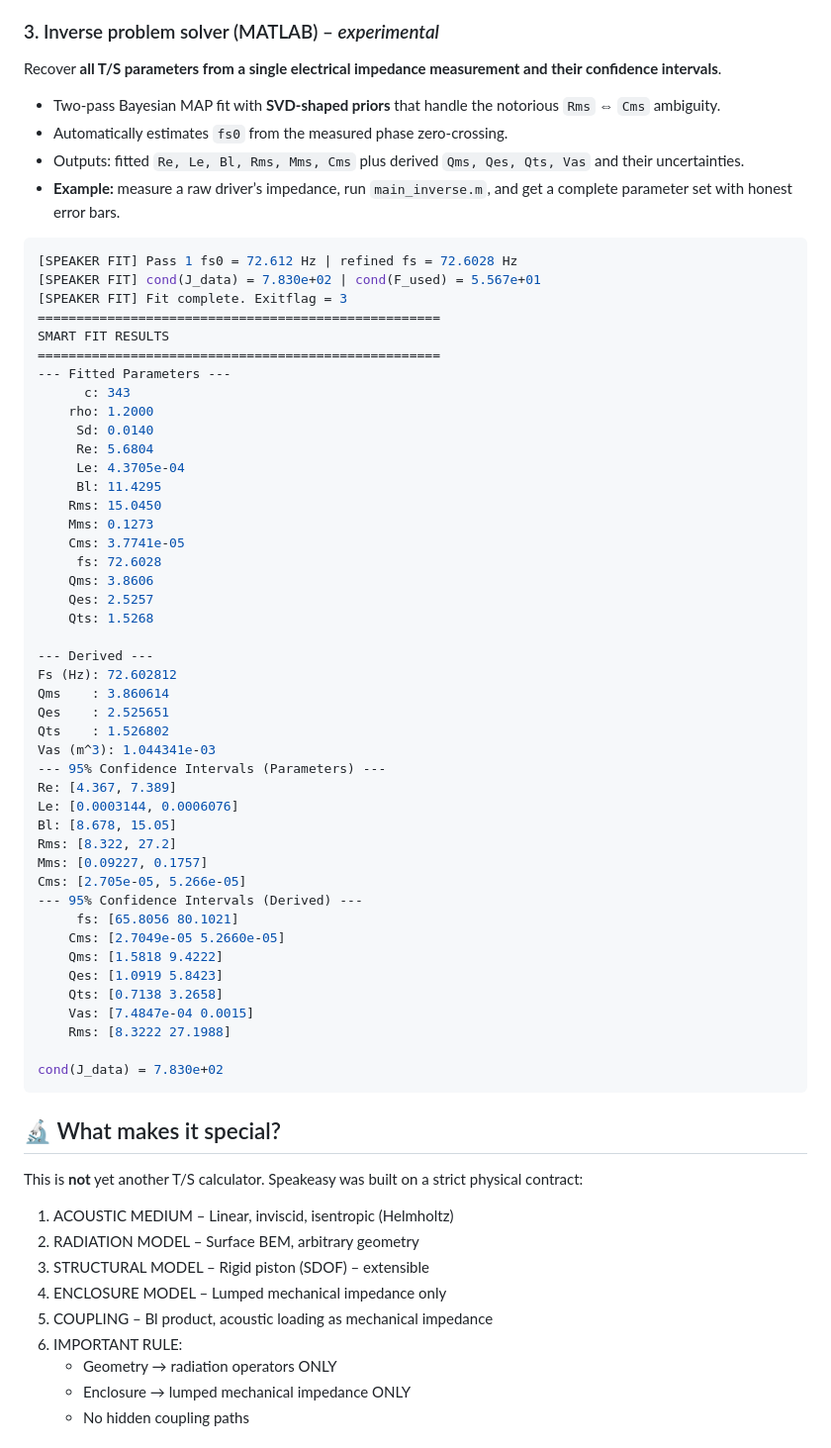
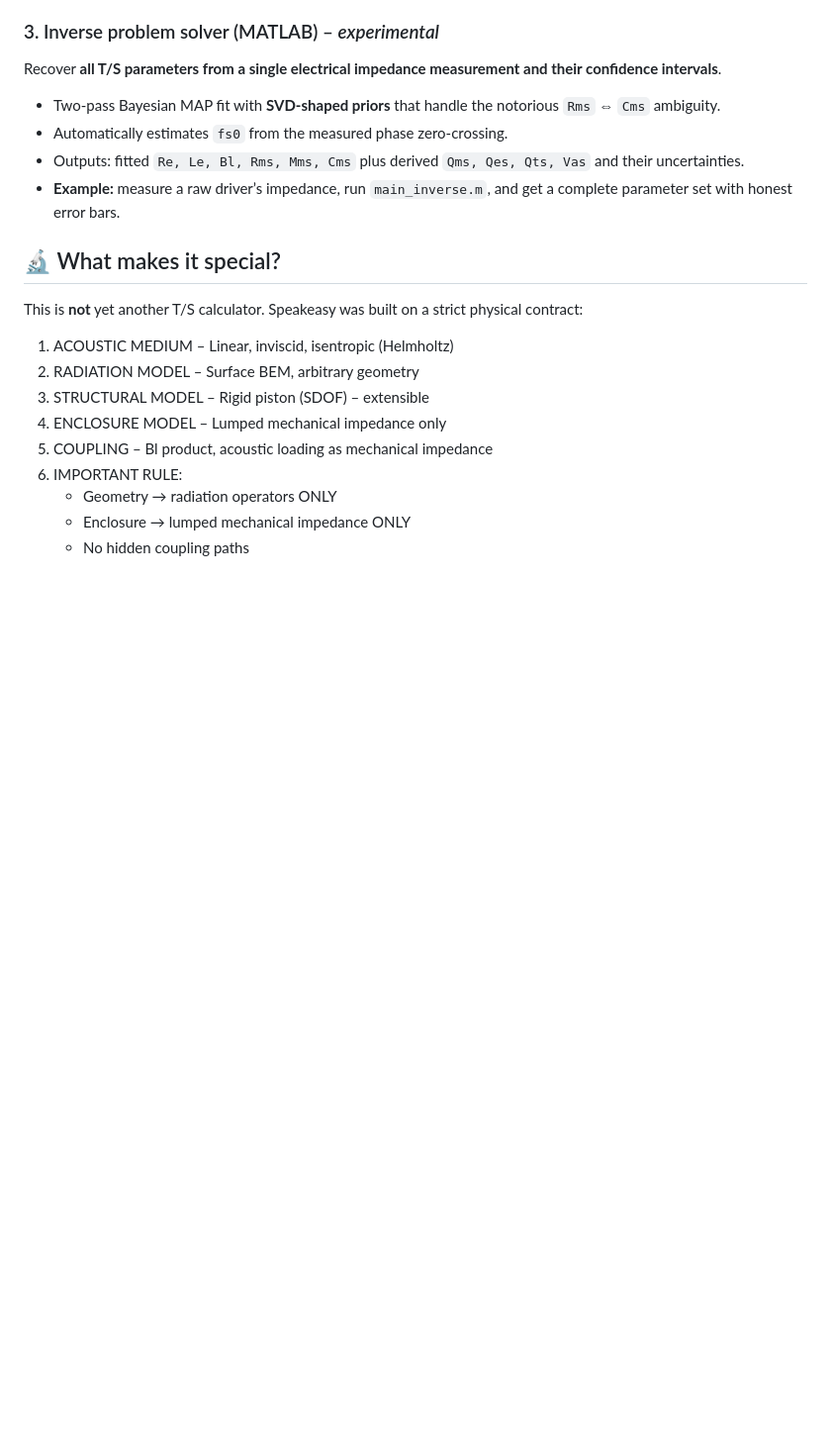
Before and after one commit to theIvanR/SpeakEasy, a Markdown page: README.md, the part around the change. Shown at 99% size. Rendered like a GitHub page; blank space fills up the shorter version.

````diff
--- a/README.md
+++ b/README.md
@@ -45,54 +45,6 @@ Recover **all T/S parameters from a single electrical impedance measurement and
 - Outputs: fitted `Re, Le, Bl, Rms, Mms, Cms` plus derived `Qms, Qes, Qts, Vas` and their uncertainties.
 - **Example:** measure a raw driver’s impedance, run `main_inverse.m`, and get a complete parameter set with honest error bars.
 
-```yaml
-[SPEAKER FIT] Pass 1 fs0 = 72.612 Hz | refined fs = 72.6028 Hz
-[SPEAKER FIT] cond(J_data) = 7.830e+02 | cond(F_used) = 5.567e+01
-[SPEAKER FIT] Fit complete. Exitflag = 3
-====================================================
-SMART FIT RESULTS
-====================================================
---- Fitted Parameters ---
-      c: 343
-    rho: 1.2000
-     Sd: 0.0140
-     Re: 5.6804
-     Le: 4.3705e-04
-     Bl: 11.4295
-    Rms: 15.0450
-    Mms: 0.1273
-    Cms: 3.7741e-05
-     fs: 72.6028
-    Qms: 3.8606
-    Qes: 2.5257
-    Qts: 1.5268
-
---- Derived ---
-Fs (Hz): 72.602812
-Qms    : 3.860614
-Qes    : 2.525651
-Qts    : 1.526802
-Vas (m^3): 1.044341e-03
---- 95% Confidence Intervals (Parameters) ---
-Re: [4.367, 7.389]
-Le: [0.0003144, 0.0006076]
-Bl: [8.678, 15.05]
-Rms: [8.322, 27.2]
-Mms: [0.09227, 0.1757]
-Cms: [2.705e-05, 5.266e-05]
---- 95% Confidence Intervals (Derived) ---
-     fs: [65.8056 80.1021]
-    Cms: [2.7049e-05 5.2660e-05]
-    Qms: [1.5818 9.4222]
-    Qes: [1.0919 5.8423]
-    Qts: [0.7138 3.2658]
-    Vas: [7.4847e-04 0.0015]
-    Rms: [8.3222 27.1988]
-
-cond(J_data) = 7.830e+02
-```
-
-
 
 ## 🔬 What makes it special?
 
````
